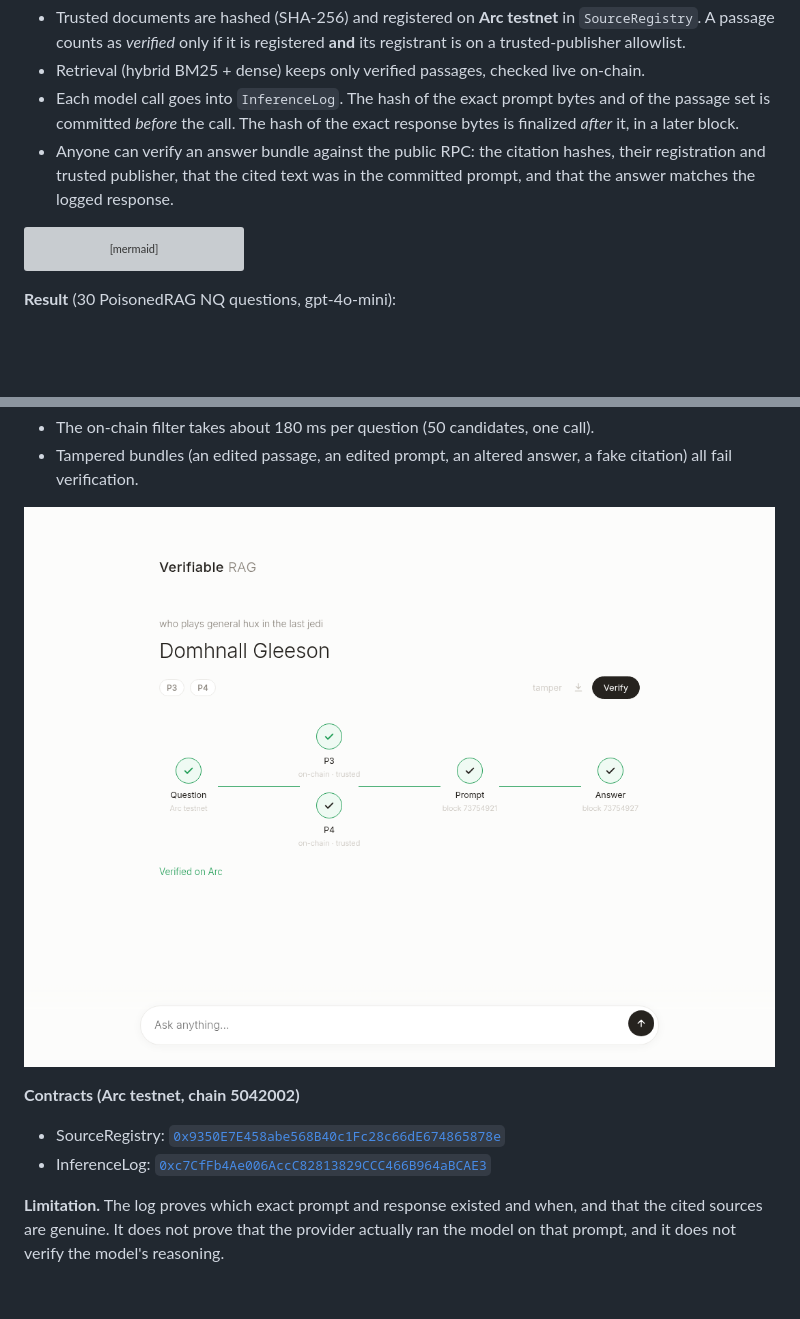
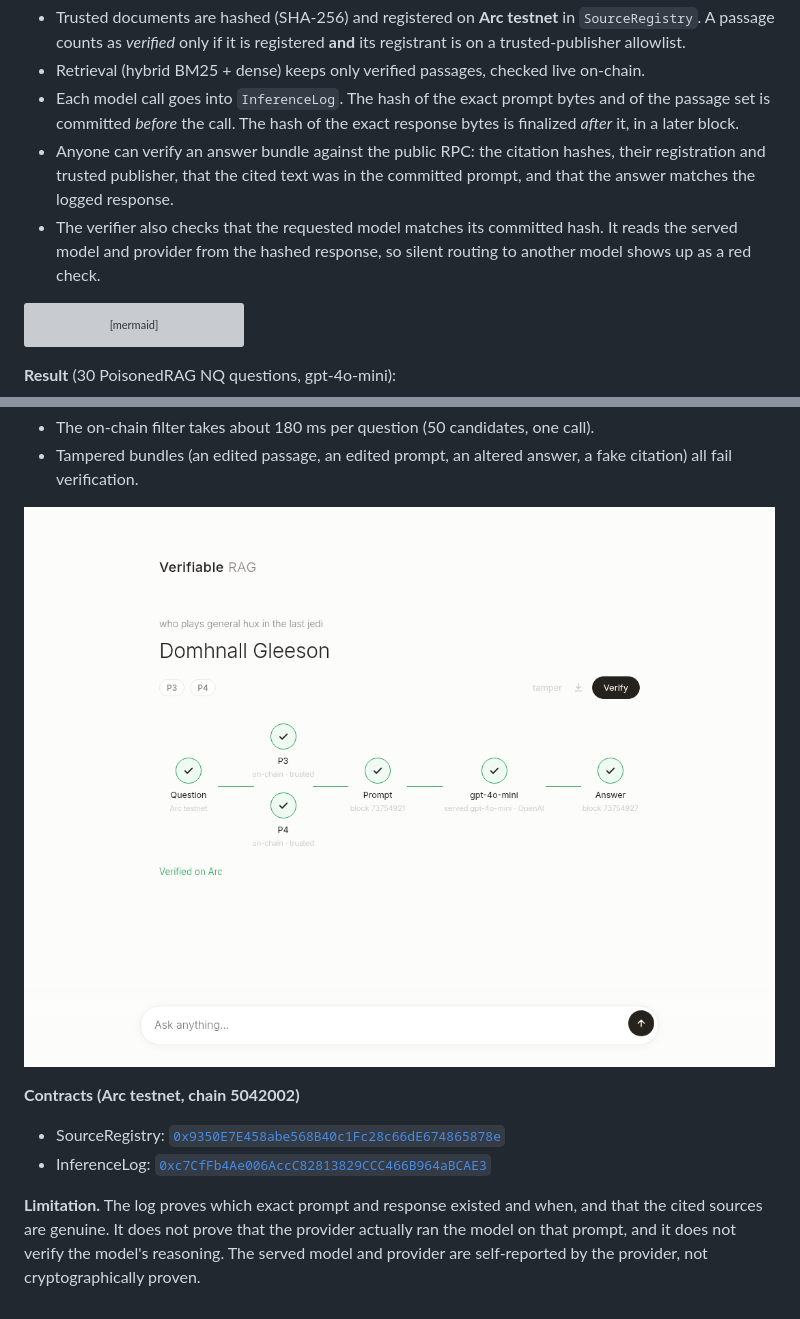
Before and after one commit to xhu703981/onchainverifiableRAG, a Markdown page: README.md, 2 parts joined by grey strips. Drawn GitHub-style; pictures changed too: webdemo/screens/verify.png; blank space fills up the shorter version; grey boxes are pictures that could not be loaded.

````diff
--- a/README.md
+++ b/README.md
@@ -9,6 +9,7 @@
 - Retrieval (hybrid BM25 + dense) keeps only verified passages, checked live on-chain.
 - Each model call goes into `InferenceLog`. The hash of the exact prompt bytes and of the passage set is committed *before* the call. The hash of the exact response bytes is finalized *after* it, in a later block.
 - Anyone can verify an answer bundle against the public RPC: the citation hashes, their registration and trusted publisher, that the cited text was in the committed prompt, and that the answer matches the logged response.
+- The verifier also checks that the requested model matches its committed hash. It reads the served model and provider from the hashed response, so silent routing to another model shows up as a red check.
 
 ```mermaid
 flowchart LR
@@ -35,4 +36,4 @@ flowchart LR
 - SourceRegistry: [`0x9350E7E458abe568B40c1Fc28c66dE674865878e`](https://explorer.testnet.arc.io/address/0x9350E7E458abe568B40c1Fc28c66dE674865878e)
 - InferenceLog: [`0xc7CfFb4Ae006AccC82813829CCC466B964aBCAE3`](https://explorer.testnet.arc.io/address/0xc7CfFb4Ae006AccC82813829CCC466B964aBCAE3)
 
-**Limitation.** The log proves which exact prompt and response existed and when, and that the cited sources are genuine. It does not prove that the provider actually ran the model on that prompt, and it does not verify the model's reasoning.
+**Limitation.** The log proves which exact prompt and response existed and when, and that the cited sources are genuine. It does not prove that the provider actually ran the model on that prompt, and it does not verify the model's reasoning. The served model and provider are self-reported by the provider, not cryptographically proven.
````
Also changed, not shown: webdemo/README.md (+1 -1 lines), webdemo/screens/model.png (added), webdemo/screens/tamper.png, 5 other files.
